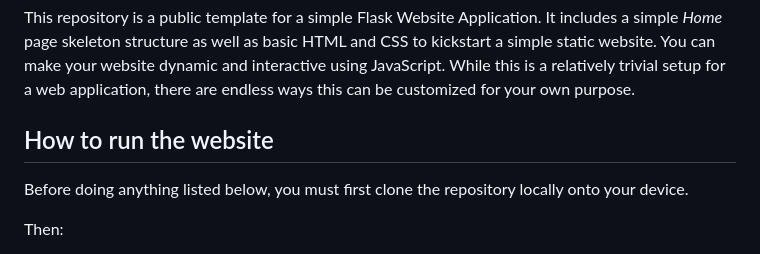
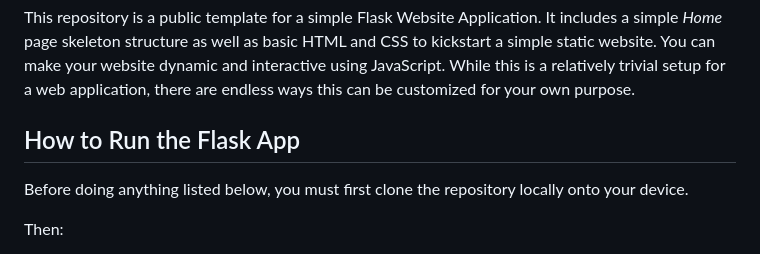
Before and after one commit to kconfeiteiro/Flask-App-Template, a Markdown page: README.md, the part around the change. Rendered like a GitHub page.

```diff
--- a/README.md
+++ b/README.md
@@ -2,7 +2,7 @@
 
 This repository is a public template for a simple Flask Website Application. It includes a simple _Home_ page skeleton structure as well as basic HTML and CSS to kickstart a simple static website. You can make your website dynamic and interactive using JavaScript. While this is a relatively trivial setup for a web application, there are endless ways this can be customized for your own purpose.
 
-## How to run the website
+## How to Run the Flask App
 
 Before doing anything listed below, you must first clone the repository locally onto your device.
 
```
